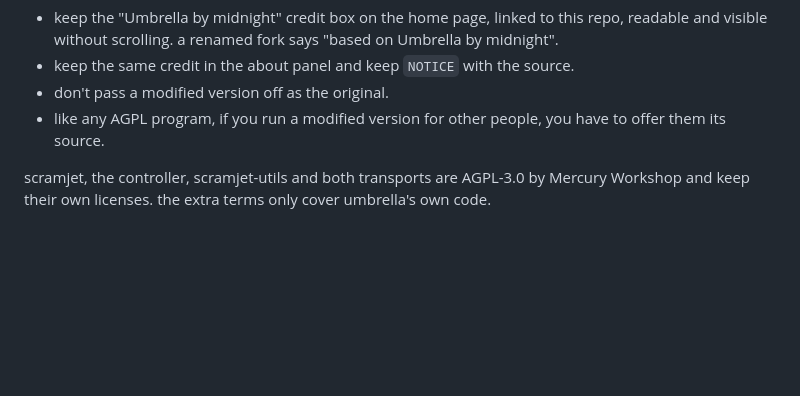
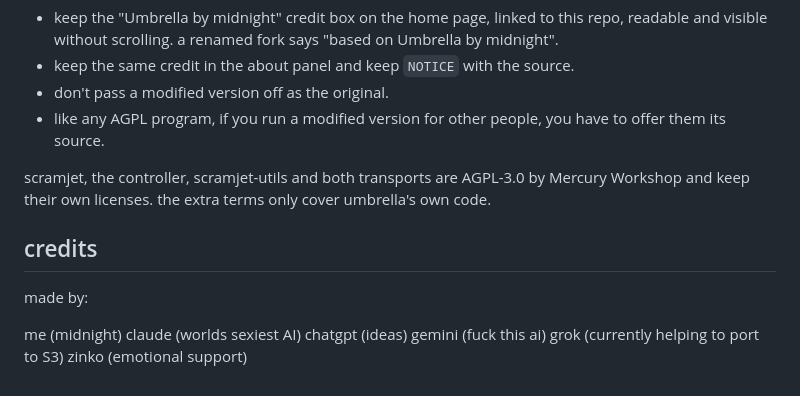
Before and after one commit to devmidnightst/nocturne-engine, a Markdown page: README.md, the part around the change. Drawn GitHub-style; blank space fills up the shorter version.

```diff
--- a/README.md
+++ b/README.md
@@ -273,3 +273,15 @@ umbrella is AGPL-3.0 (`LICENSE`) with extra terms in `NOTICE`, added under secti
 - like any AGPL program, if you run a modified version for other people, you have to offer them its source.
 
 scramjet, the controller, scramjet-utils and both transports are AGPL-3.0 by Mercury Workshop and keep their own licenses. the extra terms only cover umbrella's own code.
+
+
+## credits
+
+made by:
+
+me (midnight)
+claude (worlds sexiest AI)
+chatgpt (ideas)
+gemini (fuck this ai)
+grok (currently helping to port to S3)
+zinko (emotional support)
```
